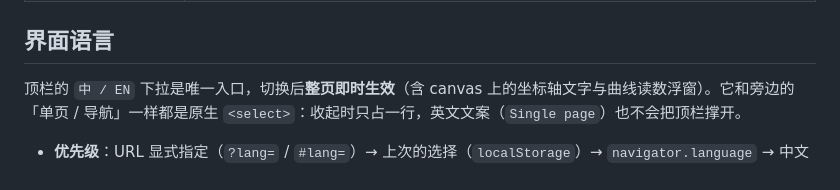
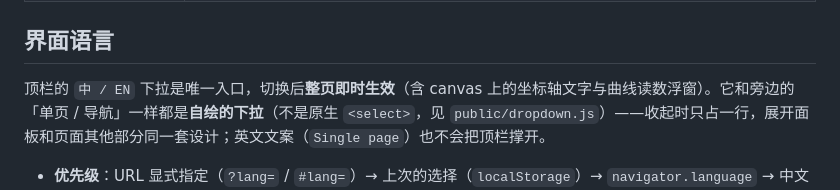
Before and after one commit to cmzt-coder/gpu-monitor, a Markdown page: README.md, the part around the change. Drawn GitHub-style.

Commit message:
docs: 中文 README 的界面语言一节与实现对齐（下拉是自绘，不是原生 select）
顶栏那两个下拉在 ec04789 里换成了自绘控件（public/dropdown.js），英文 README 那次
一并改了措辞，中文这处漏改：仍写着"都是原生 <select>"。现在改成"自绘的下拉
（不是原生 <select>，见 public/dropdown.js）"，与英文版口径一致。

```diff
--- a/README.md
+++ b/README.md
@@ -69,7 +69,7 @@ node server.js --mock --port 8090       # 没有显卡的机器上先看效果
 
 ## 界面语言
 
-顶栏的 `中 / EN` 下拉是唯一入口，切换后**整页即时生效**（含 canvas 上的坐标轴文字与曲线读数浮窗）。它和旁边的「单页 / 导航」一样都是原生 `<select>`：收起时只占一行，英文文案（`Single page`）也不会把顶栏撑开。
+顶栏的 `中 / EN` 下拉是唯一入口，切换后**整页即时生效**（含 canvas 上的坐标轴文字与曲线读数浮窗）。它和旁边的「单页 / 导航」一样都是**自绘的下拉**（不是原生 `<select>`，见 `public/dropdown.js`）——收起时只占一行，展开面板和页面其他部分同一套设计；英文文案（`Single page`）也不会把顶栏撑开。
 
 - **优先级**：URL 显式指定（`?lang=` / `#lang=`）→ 上次的选择（`localStorage`）→ `navigator.language` → 中文
 - **加新文案**：在 `public/i18n/zh-CN.js` 里加一条 key，再到 `en-US.js` 补同名的英文；两边 key 必须一一对应，占位符（`{name}`）也要一致。`node tools/smoke-test.mjs` 会逐条校验这两点，也会拦住"代码里用了但资源里没定义"的 key
```
